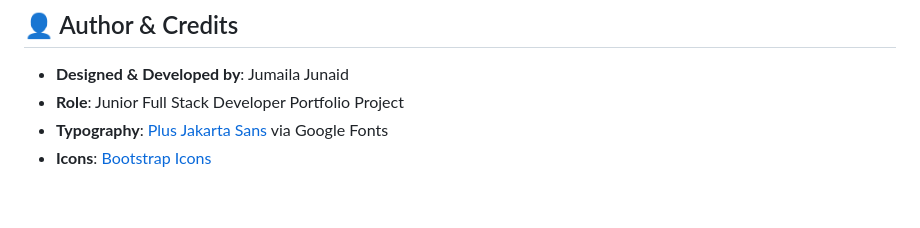
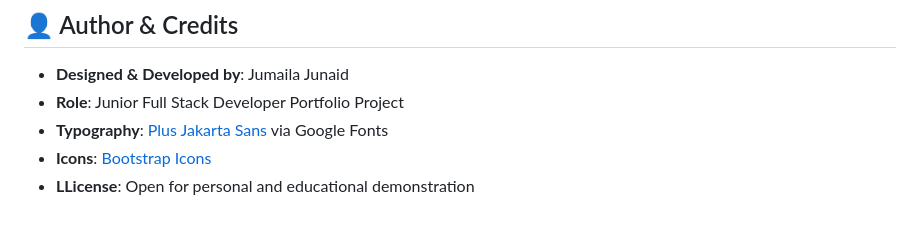
Before and after one commit to jumaila-junaid/SkillHub, a Markdown page: README.md, the part around the change. GitHub-like rendering.

```diff
--- a/README.md
+++ b/README.md
@@ -213,3 +213,4 @@ In keeping with honest engineering practices, this project was developed using h
 - **Role**: Junior Full Stack Developer Portfolio Project
 - **Typography**: [Plus Jakarta Sans](https://fonts.google.com/specimen/Plus+Jakarta+Sans) via Google Fonts
 - **Icons**: [Bootstrap Icons](https://icons.getbootstrap.com/)
+- **LLicense**: Open for personal and educational demonstration
```
